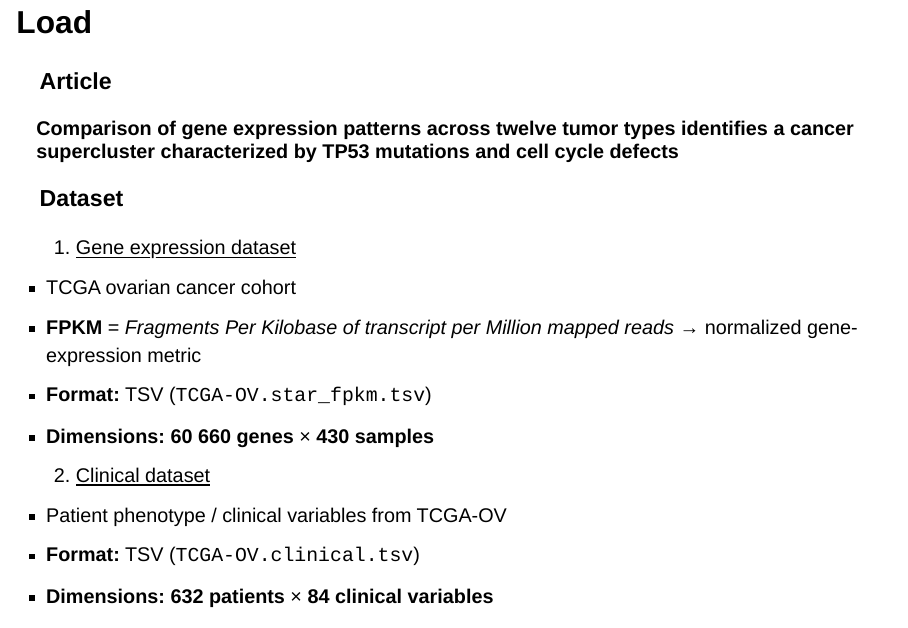
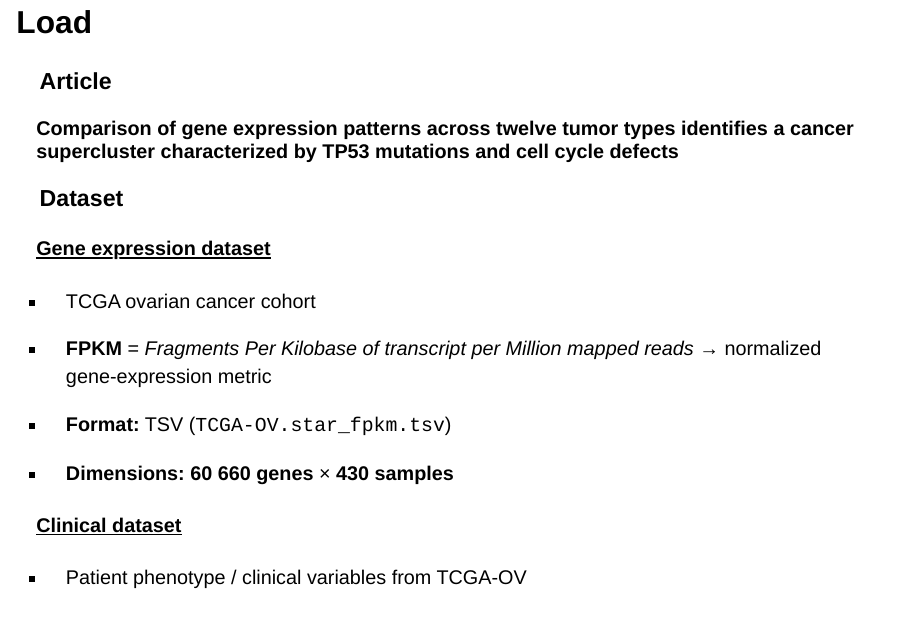
Before and after one commit to rforbiodatascience25/group_27_project, a Quarto document (doc/presentation.qmd): page 2 of 10. Rendered offline with R 4.5, knitr and Pandoc in place of Quarto, with nearby package versions; the code chunks are not run, so their results and figures are left out; drawn as Slidy slides in place of the format the file asks for.

Commit message:
presentation load

```diff
--- a/doc/presentation.qmd
+++ b/doc/presentation.qmd
@@ -27,17 +27,22 @@ gen_exp <- readRDS("../data/gen_exp_clean.rds")
 
 ### Dataset
 
-1.  [Gene expression dataset]{.underline}
+#### [Gene expression dataset]{.underline}
 
--   TCGA ovarian cancer cohort\
--   **FPKM** = *Fragments Per Kilobase of transcript per Million mapped reads* → normalized gene-expression metric\
--   **Format:** TSV (`TCGA-OV.star_fpkm.tsv`)\
+-   TCGA ovarian cancer cohort
+
+-   **FPKM** = *Fragments Per Kilobase of transcript per Million mapped reads* → normalized gene-expression metric
+
+-   **Format:** TSV (`TCGA-OV.star_fpkm.tsv`)
+
 -   **Dimensions:** **60 660 genes** × **430 samples**
 
-2.  [Clinical dataset]{.underline}
+#### [Clinical dataset]{.underline}
 
--   Patient phenotype / clinical variables from TCGA-OV\
--   **Format:** TSV (`TCGA-OV.clinical.tsv`)\
+-   Patient phenotype / clinical variables from TCGA-OV
+
+-   **Format:** TSV (`TCGA-OV.clinical.tsv`)
+
 -   **Dimensions:** **632 patients** × **84 clinical variables**
 
 ### Source
```
